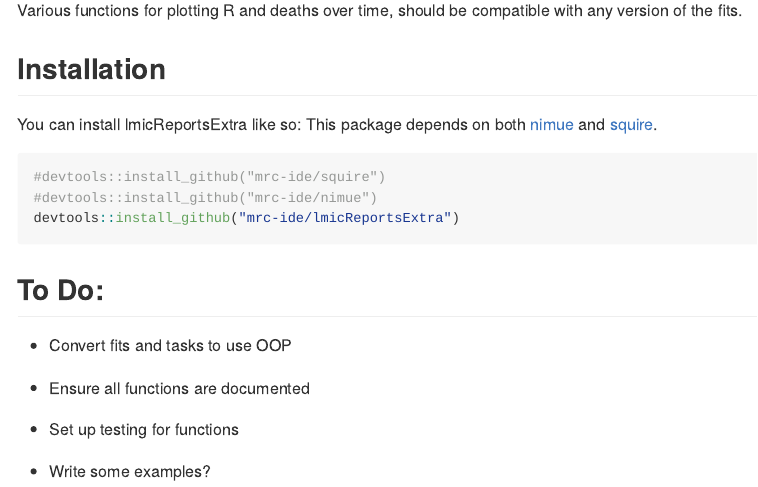
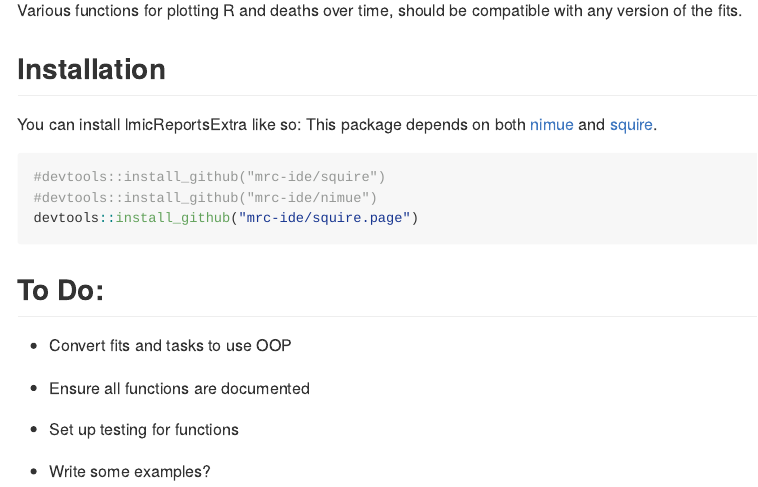
Before and after one commit to mrc-ide/squire.page, an R Markdown document (README.Rmd): the page in a window 1100 px wide, from 610 px down. The pictures show the output file README.md that the author committed with the source, drawn offline in the style of GitHub.

Commit message:
fix package name in readme

````diff
--- a/README.Rmd
+++ b/README.Rmd
@@ -56,7 +56,7 @@ This package depends on both [nimue](https://github.com/mrc-ide/nimue) and
 ``` r
 #devtools::install_github("mrc-ide/squire")
 #devtools::install_github("mrc-ide/nimue")
-devtools::install_github("mrc-ide/lmicReportsExtra")
+devtools::install_github("mrc-ide/squire.page")
 ```
 
 ## To Do:
````
Also changed, not shown: README.md.
